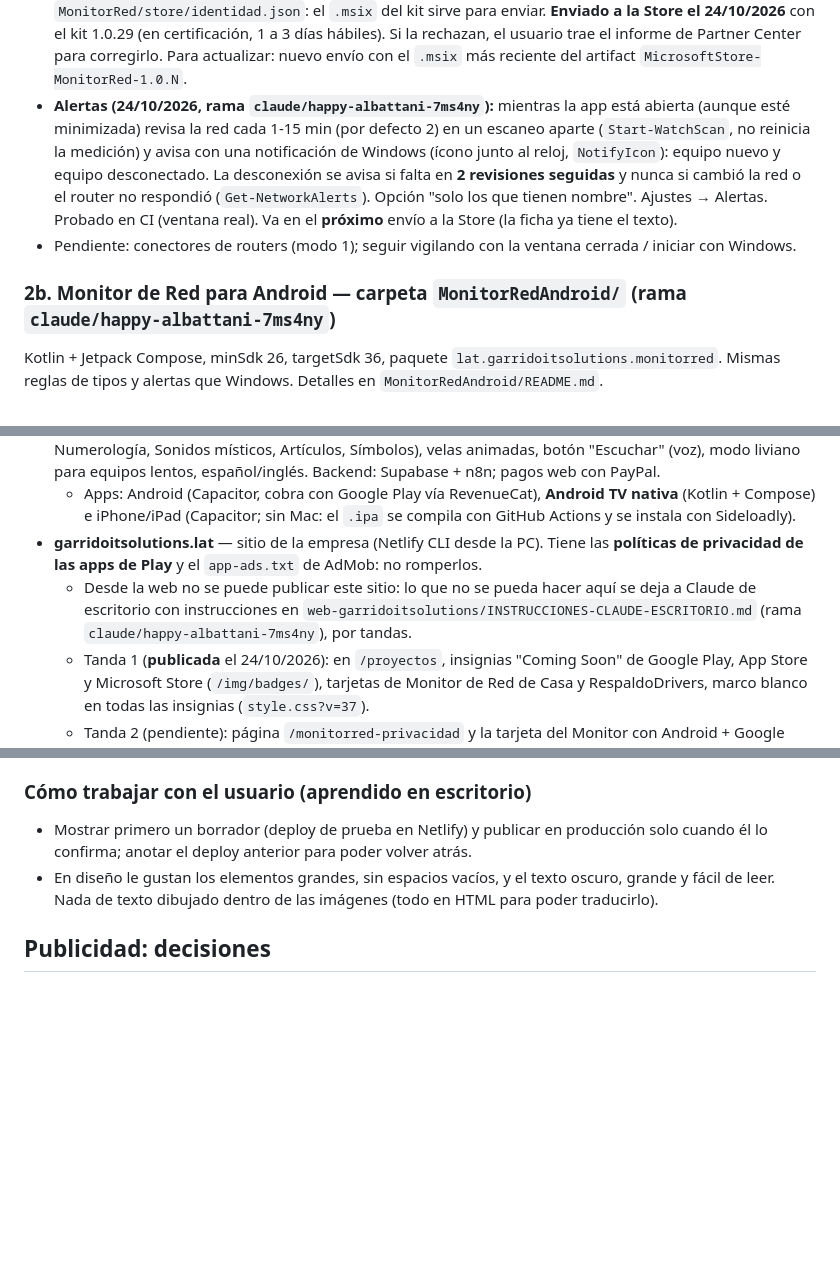
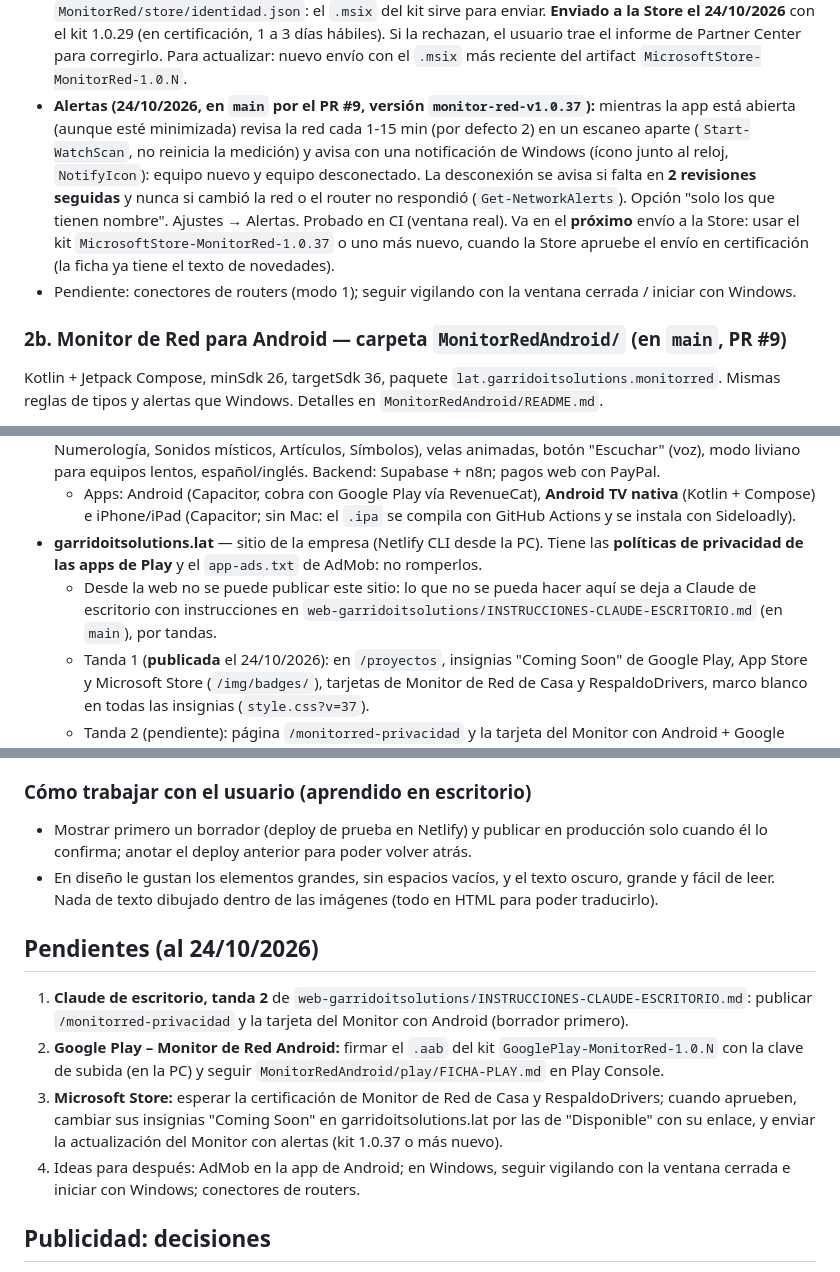
Before and after one commit to Patriciogg0815/Moda, a Markdown page: CLAUDE.md, 3 parts joined by grey strips. Rendered like a GitHub page; blank space fills up the shorter version.

Commit message:
Memoria: alertas y app de Android en main, y lista de pendientes
Co-Authored-By: Claude Opus 5.5 <noreply@anthropic.com>
Claude-Session: https://claude.ai/code/session_01T9xmKcfV86wsCWiG35WNga

```diff
--- a/CLAUDE.md
+++ b/CLAUDE.md
@@ -77,15 +77,16 @@ consume cada uno. Mismo estilo que RespaldoDrivers: PowerShell + WPF, con el esc
   **Enviado a la Store el 24/10/2026** con el kit 1.0.29 (en certificación, 1 a 3 días hábiles). Si la
   rechazan, el usuario trae el informe de Partner Center para corregirlo. Para actualizar: nuevo envío con
   el `.msix` más reciente del artifact `MicrosoftStore-MonitorRed-1.0.N`.
-- **Alertas (24/10/2026, rama `claude/happy-albattani-7ms4ny`):** mientras la app está abierta (aunque esté
+- **Alertas (24/10/2026, en `main` por el PR #9, versión `monitor-red-v1.0.37`):** mientras la app está abierta (aunque esté
   minimizada) revisa la red cada 1-15 min (por defecto 2) en un escaneo aparte (`Start-WatchScan`, no reinicia
   la medición) y avisa con una notificación de Windows (ícono junto al reloj, `NotifyIcon`): equipo nuevo y
   equipo desconectado. La desconexión se avisa si falta en **2 revisiones seguidas** y nunca si cambió la red
   o el router no respondió (`Get-NetworkAlerts`). Opción "solo los que tienen nombre". Ajustes → Alertas.
-  Probado en CI (ventana real). Va en el **próximo** envío a la Store (la ficha ya tiene el texto).
+  Probado en CI (ventana real). Va en el **próximo** envío a la Store: usar el kit `MicrosoftStore-MonitorRed-1.0.37`
+  o uno más nuevo, cuando la Store apruebe el envío en certificación (la ficha ya tiene el texto de novedades).
 - Pendiente: conectores de routers (modo 1); seguir vigilando con la ventana cerrada / iniciar con Windows.
 
-### 2b. Monitor de Red para Android — carpeta `MonitorRedAndroid/` (rama `claude/happy-albattani-7ms4ny`)
+### 2b. Monitor de Red para Android — carpeta `MonitorRedAndroid/` (en `main`, PR #9)
 
 Kotlin + Jetpack Compose, minSdk 26, targetSdk 36, paquete `lat.garridoitsolutions.monitorred`. Mismas reglas
 de tipos y alertas que Windows. Detalles en `MonitorRedAndroid/README.md`.
@@ -163,8 +164,8 @@ publican desde la PC** (por ejemplo Occultarium): se pisaría lo que está en pr
 - **garridoitsolutions.lat** — sitio de la empresa (Netlify CLI desde la PC). Tiene las **políticas de
   privacidad de las apps de Play** y el `app-ads.txt` de AdMob: no romperlos.
   - Desde la web no se puede publicar este sitio: lo que no se pueda hacer aquí se deja a Claude de
-    escritorio con instrucciones en `web-garridoitsolutions/INSTRUCCIONES-CLAUDE-ESCRITORIO.md` (rama
-    `claude/happy-albattani-7ms4ny`), por tandas.
+    escritorio con instrucciones en `web-garridoitsolutions/INSTRUCCIONES-CLAUDE-ESCRITORIO.md` (en `main`),
+    por tandas.
   - Tanda 1 (**publicada** el 24/10/2026): en `/proyectos`, insignias "Coming Soon" de Google Play, App Store
     y Microsoft Store (`/img/badges/`), tarjetas de Monitor de Red de Casa y RespaldoDrivers, marco blanco en
     todas las insignias (`style.css?v=37`).
@@ -193,6 +194,18 @@ publican desde la PC** (por ejemplo Occultarium): se pisaría lo que está en pr
 - En diseño le gustan los elementos grandes, sin espacios vacíos, y el texto oscuro, grande y
   fácil de leer. Nada de texto dibujado dentro de las imágenes (todo en HTML para poder traducirlo).
 
+## Pendientes (al 24/10/2026)
+
+1. **Claude de escritorio, tanda 2** de `web-garridoitsolutions/INSTRUCCIONES-CLAUDE-ESCRITORIO.md`: publicar
+   `/monitorred-privacidad` y la tarjeta del Monitor con Android (borrador primero).
+2. **Google Play – Monitor de Red Android:** firmar el `.aab` del kit `GooglePlay-MonitorRed-1.0.N` con la clave
+   de subida (en la PC) y seguir `MonitorRedAndroid/play/FICHA-PLAY.md` en Play Console.
+3. **Microsoft Store:** esperar la certificación de Monitor de Red de Casa y RespaldoDrivers; cuando aprueben,
+   cambiar sus insignias "Coming Soon" en garridoitsolutions.lat por las de "Disponible" con su enlace, y
+   enviar la actualización del Monitor con alertas (kit 1.0.37 o más nuevo).
+4. Ideas para después: AdMob en la app de Android; en Windows, seguir vigilando con la ventana cerrada e
+   iniciar con Windows; conectores de routers.
+
 ## Publicidad: decisiones
 
 - Para poner Adsterra en una app de Windows: crear una página que tenga solo el banner, en el dominio de
```
